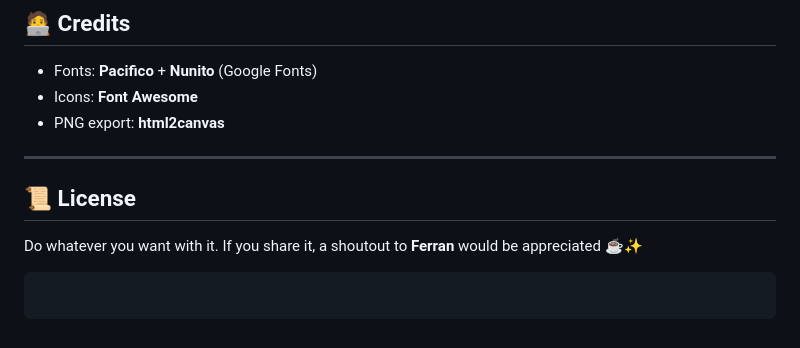
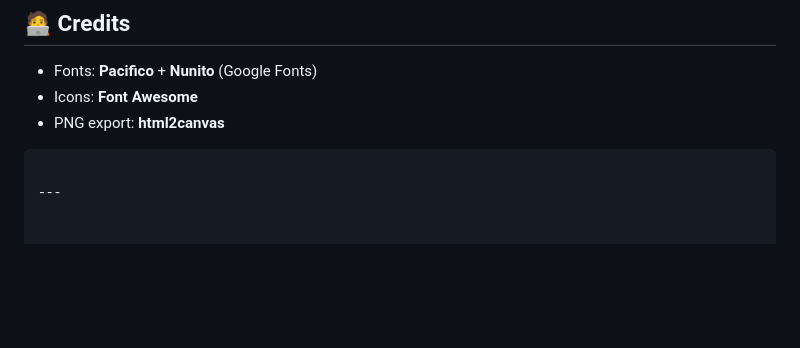
Before and after one commit to ferrannl/Tea-Topics, a Markdown page: README.md, the part around one of its changes. GitHub-like rendering; blank space fills up the shorter version.

`````diff
--- a/README.md
+++ b/README.md
@@ -137,12 +143,6 @@ It downloads a PNG of the modal card (nice for sharing in WhatsApp / Insta / etc
 * Icons: **Font Awesome**
 * PNG export: **html2canvas**
 
+````
+
 ---
-
-## 📜 License
-
-Do whatever you want with it.
-If you share it, a shoutout to **Ferran** would be appreciated ☕✨
-
-```
-```
`````
Also changed, not shown: other parts of README.md (+6 -0 lines).
